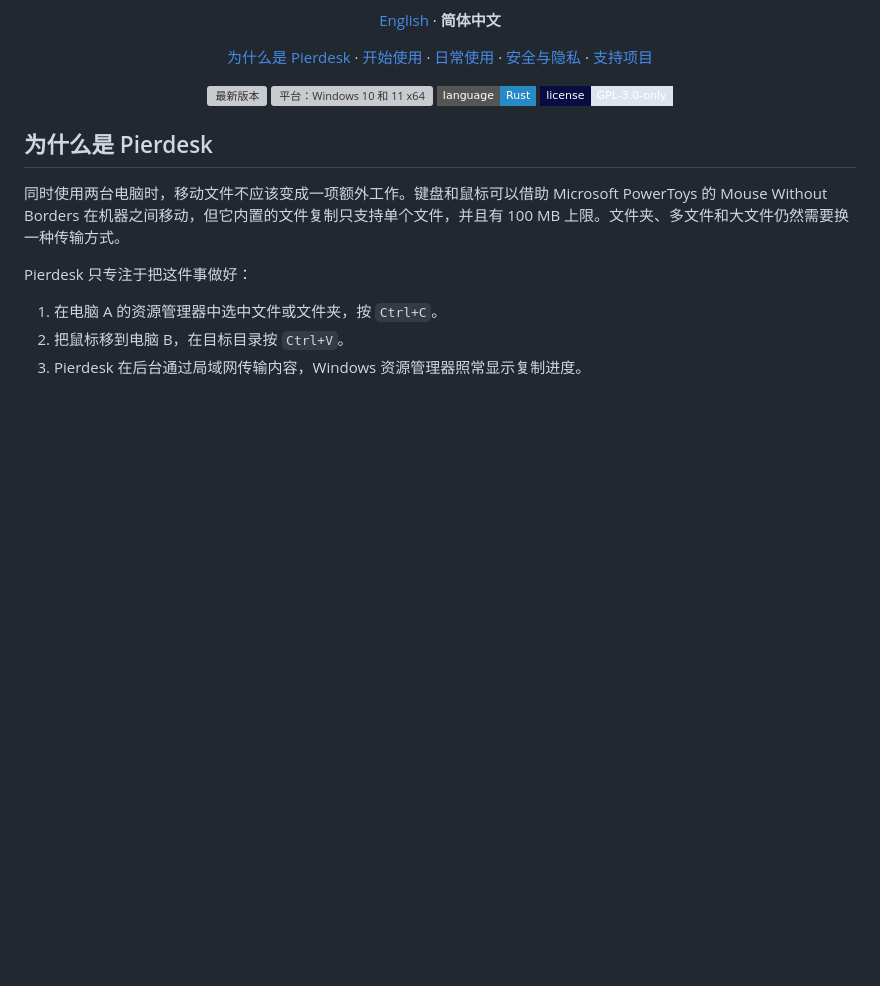
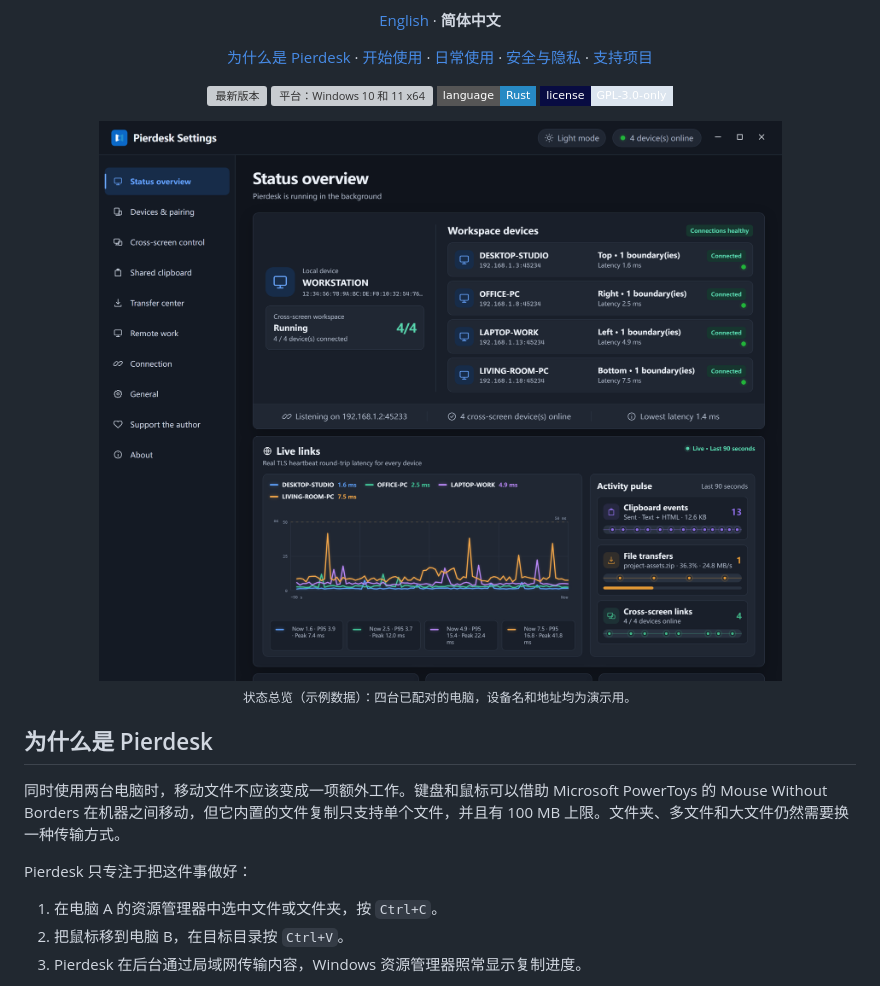
Before and after one commit to micky-meecky/Pierdesk, a Markdown page: README.zh-CN.md, the part around the change. Rendered like a GitHub page; pictures changed too: assets/screenshots/status-overview.png (added); badges without logos; blank space fills up the shorter version; grey boxes are pictures that could not be loaded.

Commit message:
Pierdesk 1.0.52: add status overview screenshot to README
Source snapshot of Pierdesk 1.0.52.

```diff
--- a/README.zh-CN.md
+++ b/README.zh-CN.md
@@ -26,6 +26,12 @@
   <img alt="平台：Windows 10 和 11 x64" src="https://img.shields.io/badge/platform-Windows%2010%20%2F%2011%20x64-080C42?style=flat-square">
   <img alt="语言：Rust" src="https://img.shields.io/badge/language-Rust-278AC4?style=flat-square">
   <img alt="许可证：GPL-3.0-only" src="https://img.shields.io/badge/license-GPL--3.0--only-DCE5EF?style=flat-square&amp;labelColor=080C42">
+</p>
+
+<p align="center">
+  <img src="./assets/screenshots/status-overview.png" width="900" alt="Pierdesk 状态总览：四台已配对的电脑同时连接，显示每条连接的实时延迟，以及最近的剪贴板、文件传输和跨屏活动">
+  <br>
+  <sub>状态总览（示例数据）：四台已配对的电脑，设备名和地址均为演示用。</sub>
 </p>
 
 ## 为什么是 Pierdesk
```
Also changed, not shown: README.md (+6 -0 lines).
